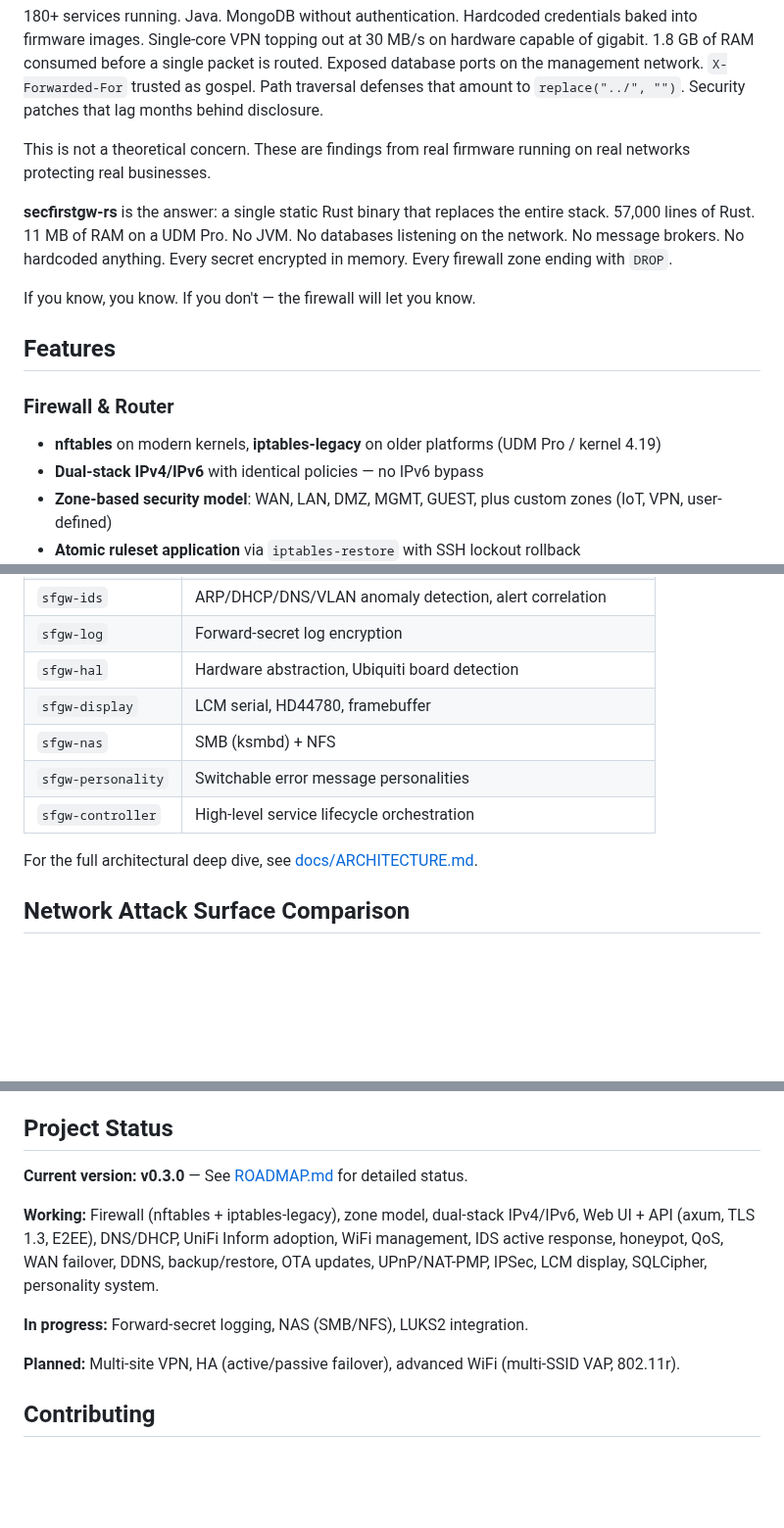
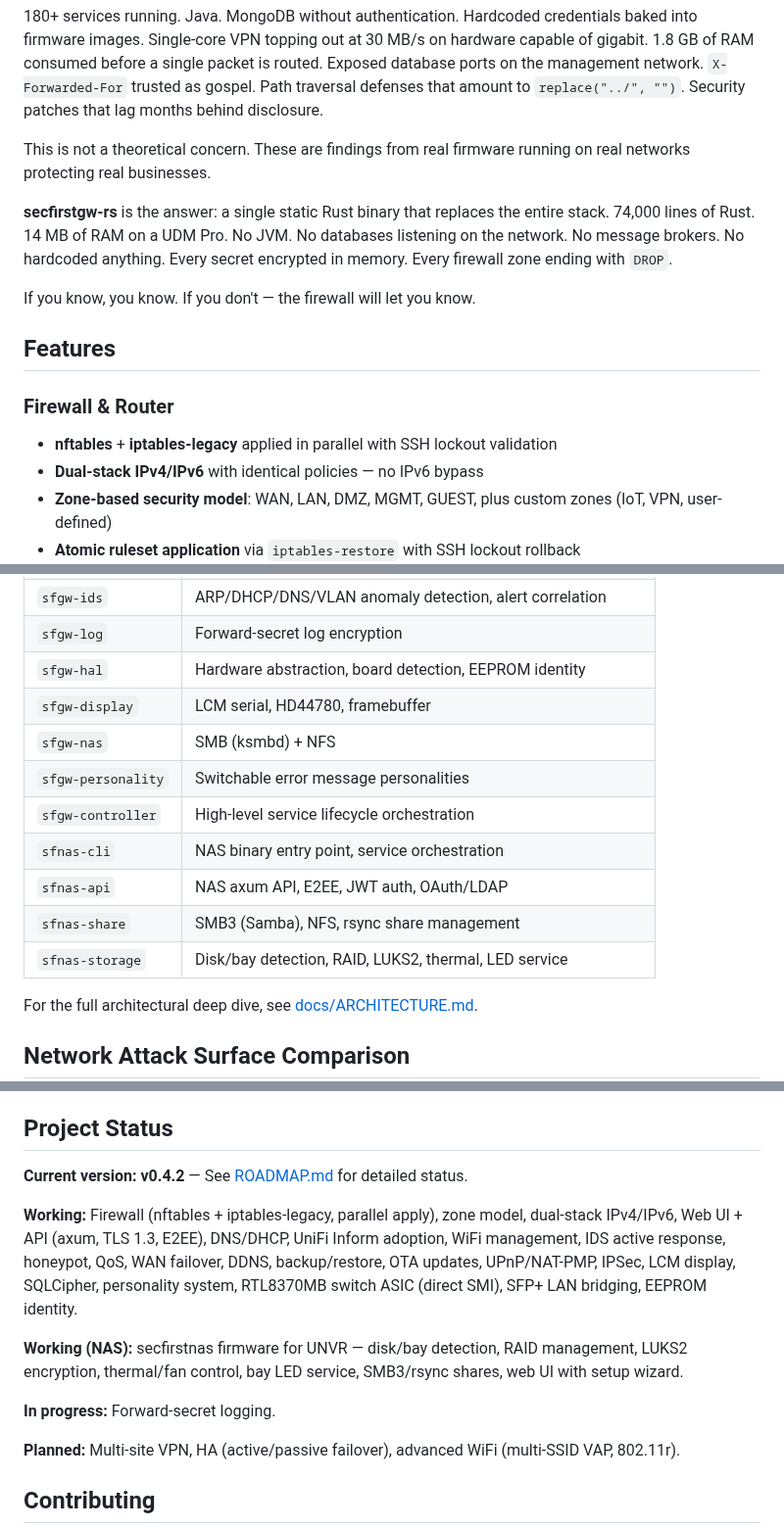
Before and after one commit to bcyangkmluohmars/secfirstgw-rs, a Markdown page: README.md, 3 parts joined by grey strips. Shown at 98% size. GitHub-like rendering; blank space fills up the shorter version.

```diff
--- a/README.md
+++ b/README.md
@@ -23,7 +23,7 @@ We audited commercial gateway firmware. What we found was unacceptable.
 
 This is not a theoretical concern. These are findings from real firmware running on real networks protecting real businesses.
 
-**secfirstgw-rs** is the answer: a single static Rust binary that replaces the entire stack. 57,000 lines of Rust. 11 MB of RAM on a UDM Pro. No JVM. No databases listening on the network. No message brokers. No hardcoded anything. Every secret encrypted in memory. Every firewall zone ending with `DROP`.
+**secfirstgw-rs** is the answer: a single static Rust binary that replaces the entire stack. 74,000 lines of Rust. 14 MB of RAM on a UDM Pro. No JVM. No databases listening on the network. No message brokers. No hardcoded anything. Every secret encrypted in memory. Every firewall zone ending with `DROP`.
 
 If you know, you know. If you don't — the firewall will let you know.
 
@@ -31,7 +31,7 @@ If you know, you know. If you don't — the firewall will let you know.
 
 ### Firewall & Router
 
-- **nftables** on modern kernels, **iptables-legacy** on older platforms (UDM Pro / kernel 4.19)
+- **nftables** + **iptables-legacy** applied in parallel with SSH lockout validation
 - **Dual-stack IPv4/IPv6** with identical policies — no IPv6 bypass
 - **Zone-based security model**: WAN, LAN, DMZ, MGMT, GUEST, plus custom zones (IoT, VPN, user-defined)
 - **Atomic ruleset application** via `iptables-restore` with SSH lockout rollback
@@ -236,11 +251,15 @@ secfirstgw-rs is a Cargo workspace with 16 crates, each with a single responsibi
 | `sfgw-inform` | UniFi TNBU protocol, Inform handler, system_cfg |
 | `sfgw-ids` | ARP/DHCP/DNS/VLAN anomaly detection, alert correlation |
 | `sfgw-log` | Forward-secret log encryption |
-| `sfgw-hal` | Hardware abstraction, Ubiquiti board detection |
+| `sfgw-hal` | Hardware abstraction, board detection, EEPROM identity |
 | `sfgw-display` | LCM serial, HD44780, framebuffer |
 | `sfgw-nas` | SMB (ksmbd) + NFS |
 | `sfgw-personality` | Switchable error message personalities |
 | `sfgw-controller` | High-level service lifecycle orchestration |
+| `sfnas-cli` | NAS binary entry point, service orchestration |
+| `sfnas-api` | NAS axum API, E2EE, JWT auth, OAuth/LDAP |
+| `sfnas-share` | SMB3 (Samba), NFS, rsync share management |
+| `sfnas-storage` | Disk/bay detection, RAID, LUKS2, thermal, LED service |
 
 For the full architectural deep dive, see [docs/ARCHITECTURE.md](docs/ARCHITECTURE.md).
 
@@ -280,11 +299,13 @@ We do not name specific vendors in this comparison. The numbers speak for themse
 
 ## Project Status
 
-**Current version: v0.3.0** — See [ROADMAP.md](ROADMAP.md) for detailed status.
+**Current version: v0.4.2** — See [ROADMAP.md](ROADMAP.md) for detailed status.
 
-**Working:** Firewall (nftables + iptables-legacy), zone model, dual-stack IPv4/IPv6, Web UI + API (axum, TLS 1.3, E2EE), DNS/DHCP, UniFi Inform adoption, WiFi management, IDS active response, honeypot, QoS, WAN failover, DDNS, backup/restore, OTA updates, UPnP/NAT-PMP, IPSec, LCM display, SQLCipher, personality system.
+**Working:** Firewall (nftables + iptables-legacy, parallel apply), zone model, dual-stack IPv4/IPv6, Web UI + API (axum, TLS 1.3, E2EE), DNS/DHCP, UniFi Inform adoption, WiFi management, IDS active response, honeypot, QoS, WAN failover, DDNS, backup/restore, OTA updates, UPnP/NAT-PMP, IPSec, LCM display, SQLCipher, personality system, RTL8370MB switch ASIC (direct SMI), SFP+ LAN bridging, EEPROM identity.
 
-**In progress:** Forward-secret logging, NAS (SMB/NFS), LUKS2 integration.
+**Working (NAS):** secfirstnas firmware for UNVR — disk/bay detection, RAID management, LUKS2 encryption, thermal/fan control, bay LED service, SMB3/rsync shares, web UI with setup wizard.
+
+**In progress:** Forward-secret logging.
 
 **Planned:** Multi-site VPN, HA (active/passive failover), advanced WiFi (multi-SSID VAP, 802.11r).
 
```
Also changed, not shown: other parts of README.md (+36 -21 lines).
